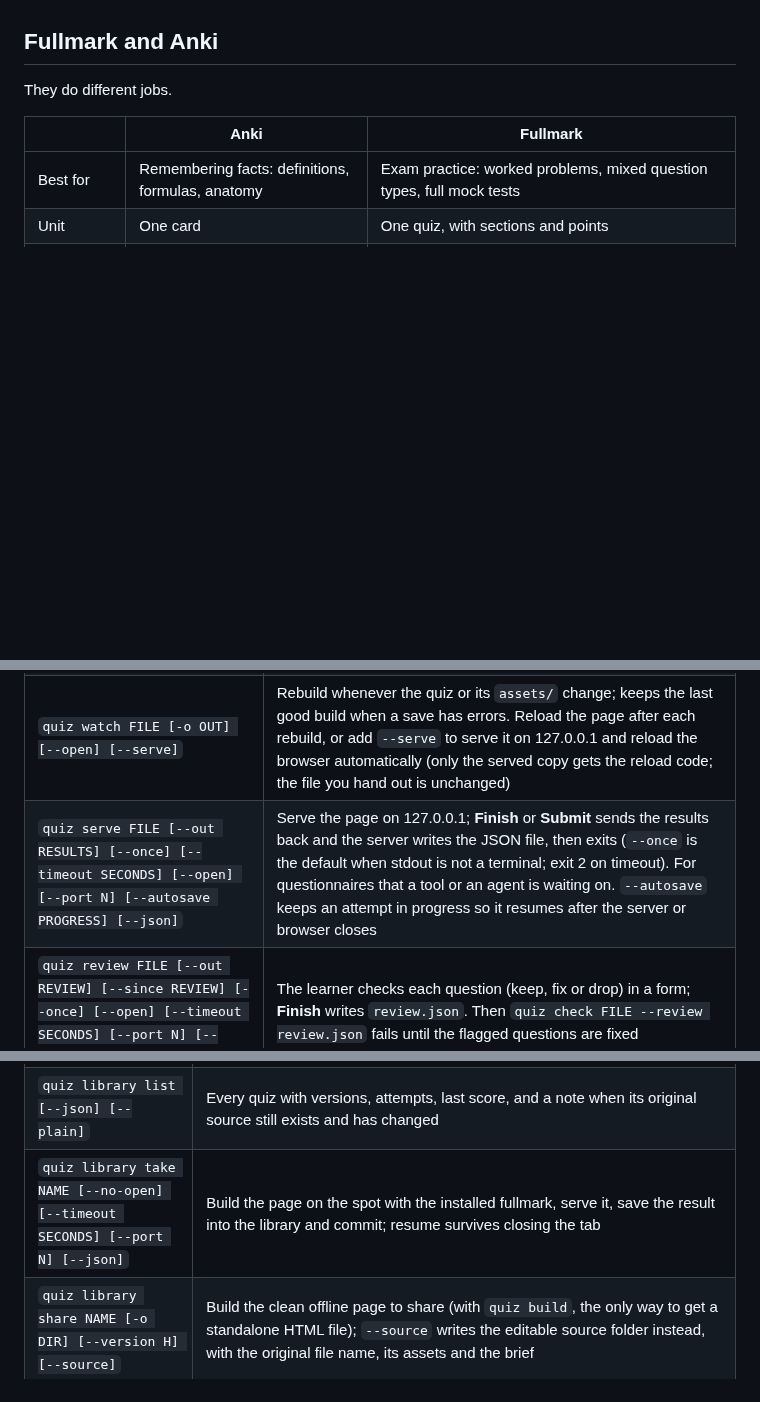
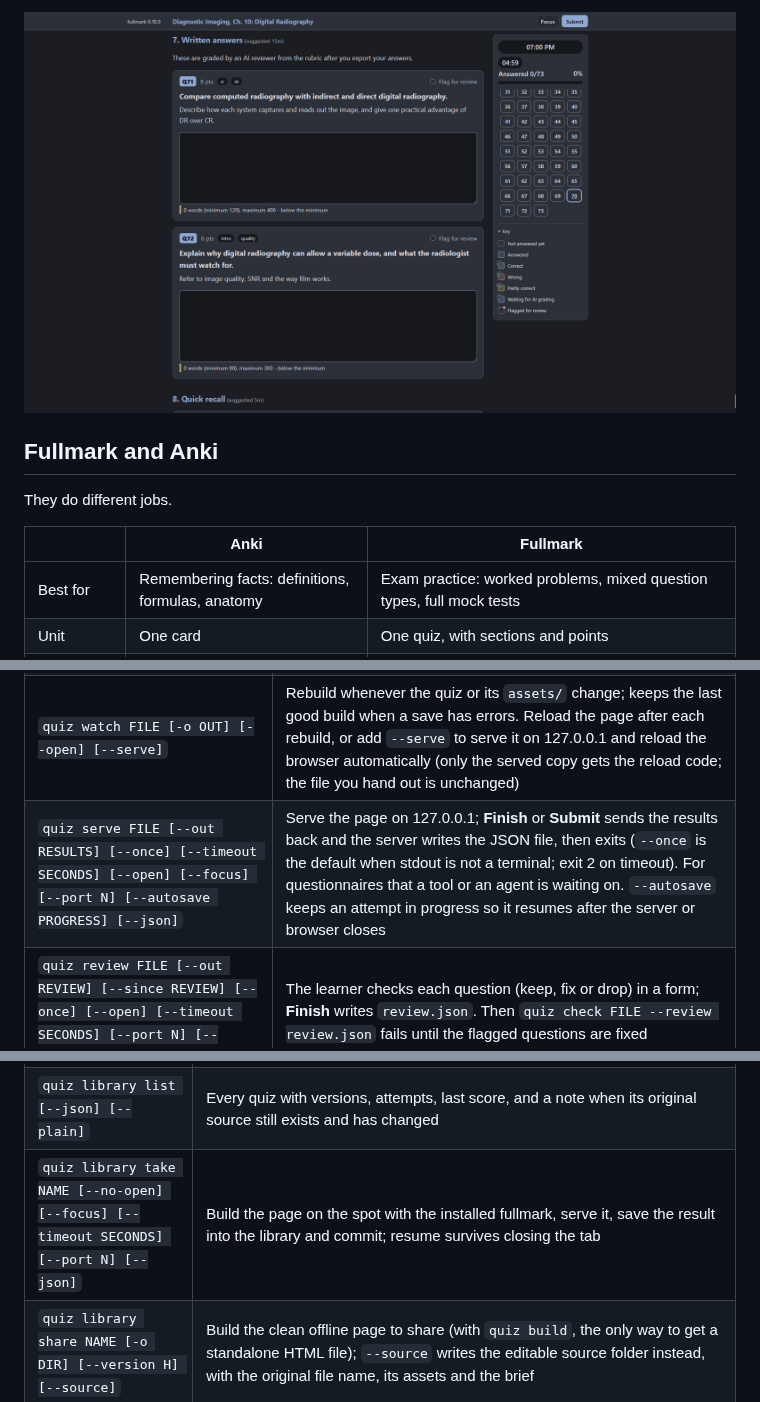
Before and after one commit to Hung-nd233960/fullmark, a Markdown page: README.md, 3 parts joined by grey strips. Rendered like a GitHub page; pictures changed too: docs/screenshots/written-answers.png (added); blank space fills up the shorter version.

Commit message:
0.10.1: README screenshots, docs/qc ignored
Co-Authored-By: Claude Opus 5.5 <noreply@anthropic.com>

```diff
--- a/README.md
+++ b/README.md
@@ -45,3 +59,5 @@ Docs: [agent guide](AGENTS.md), [user guide](docs/GUIDE.md) ([HTML](docs/GUIDE.h
+![Two essay questions with word counts](https://raw.githubusercontent.com/Hung-nd233960/fullmark/main/docs/screenshots/written-answers.png)
+
 ## Fullmark and Anki
 
 They do different jobs.
@@ -76,7 +92,7 @@ Use both: Anki for what you must recall, Fullmark to check you can use it under
 | `quiz check FILE [--json] [--strict] [--review REVIEW]` | Validate. Exit 0 = no errors (warnings allowed), 1 = errors, 2 = usage or I/O problem |
 | `quiz build FILE [-o OUT] [--open] [--strict]` | Check, then write the single-file HTML; `--strict` fails on warnings and writes nothing |
 | `quiz watch FILE [-o OUT] [--open] [--serve]` | Rebuild whenever the quiz or its `assets/` change; keeps the last good build when a save has errors. Reload the page after each rebuild, or add `--serve` to serve it on 127.0.0.1 and reload the browser automatically (only the served copy gets the reload code; the file you hand out is unchanged) |
-| `quiz serve FILE [--out RESULTS] [--once] [--timeout SECONDS] [--open] [--port N] [--autosave PROGRESS] [--json]` | Serve the page on 127.0.0.1; **Finish** or **Submit** sends the results back and the server writes the JSON file, then exits (`--once` is the default when stdout is not a terminal; exit 2 on timeout). For questionnaires that a tool or an agent is waiting on. `--autosave` keeps an attempt in progress so it resumes after the server or browser closes |
+| `quiz serve FILE [--out RESULTS] [--once] [--timeout SECONDS] [--open] [--focus] [--port N] [--autosave PROGRESS] [--json]` | Serve the page on 127.0.0.1; **Finish** or **Submit** sends the results back and the server writes the JSON file, then exits (`--once` is the default when stdout is not a terminal; exit 2 on timeout). For questionnaires that a tool or an agent is waiting on. `--autosave` keeps an attempt in progress so it resumes after the server or browser closes |
 | `quiz review FILE [--out REVIEW] [--since REVIEW] [--once] [--open] [--timeout SECONDS] [--port N] [--json]` | The learner checks each question (keep, fix or drop) in a form; **Finish** writes `review.json`. Then `quiz check FILE --review review.json` fails until the flagged questions are fixed |
 | `quiz brief DIR [--purpose P] [--scope S] [--count N] [--web] [--accept-defaults] [--json] ...` | Write `brief.yaml` and `content/` for a quiz an agent will write. A missing purpose or scope exits 3; `--web` asks in a form. `quiz check` then warns when the quiz does not match the brief |
 | `quiz grade RESULTS [--quiz FILE] [-o OUT] [--grades GRADES] [--json]` | Re-grade in Python (the authority) and write the report; `--json` writes `*-report.json` instead and an empty `*-grades.json` template; `--grades` folds a filled-in file into the report |
@@ -97,7 +113,7 @@ Eleven commands, all under `quiz library`. Exit codes: 0 done, 1 problems found
 | `quiz library status [--json] [--plain]` | Diagnostics: config, library path, git (repo, uncommitted changes, remote), counts, snapshots whose content no longer matches their hash, orphan files. Colored in a terminal; `--plain` or `NO_COLOR` gives plain text. Exit 0 healthy, 1 problems, 2 no library |
 | `quiz library register FILE.md [-n NAME \| --update NAME] [--strict] [--review REVIEW] [--json]` | Check the quiz, then copy its source, assets and brief into the library (no HTML is stored) and commit. The source can then be deleted. `--update` adds a version to an existing quiz. The last step when an agent writes a quiz; exits 3 if no library is set up |
 | `quiz library list [--json] [--plain]` | Every quiz with versions, attempts, last score, and a note when its original source still exists and has changed |
-| `quiz library take NAME [--no-open] [--timeout SECONDS] [--port N] [--json]` | Build the page on the spot with the installed fullmark, serve it, save the result into the library and commit; resume survives closing the tab |
+| `quiz library take NAME [--no-open] [--focus] [--timeout SECONDS] [--port N] [--json]` | Build the page on the spot with the installed fullmark, serve it, save the result into the library and commit; resume survives closing the tab |
 | `quiz library share NAME [-o DIR] [--version H] [--source]` | Build the clean offline page to share (with `quiz build`, the only way to get a standalone HTML file); `--source` writes the editable source folder instead, with the original file name, its assets and the brief |
 | `quiz library grade NAME [--attempt STAMP] [--grades FILE] [--json]` | Grade an attempt (the newest by default) against the version it was taken on and write the report into `quizzes/<id>/reports/` (never `results/`); `--json` also writes the grades template there. Commits the report |
 | `quiz library stats NAME [--json]` | Progress over every attempt: scores by date, percent per topic, weakest topics. Uses the grades each attempt was made with when the attempts span several versions. Writes nothing |
```
Also changed, not shown: other parts of README.md (+14 -0 lines), docs/PLANNED.md (+1 -1 lines), docs/screenshots/ordering.png (added), docs/screenshots/questions.png (added), docs/screenshots/start-screen.png (added), 4 other files.
